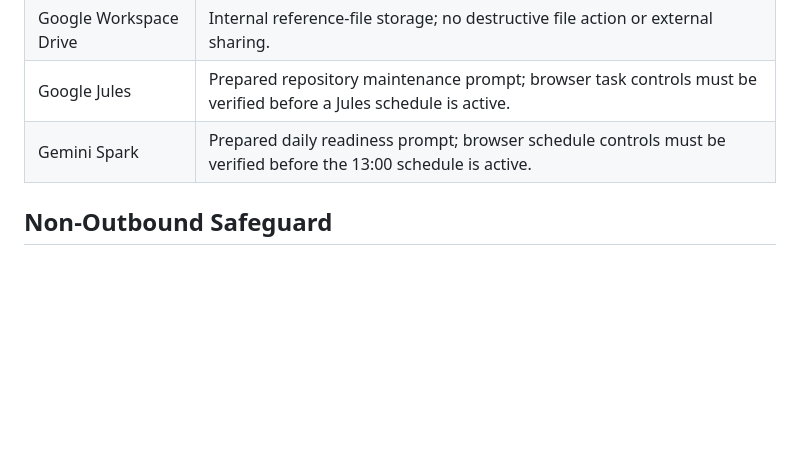
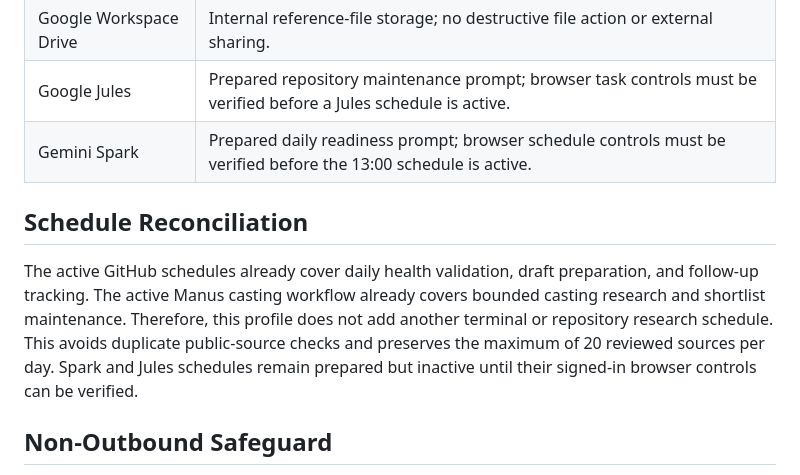
Before and after one commit to balajirajput96/acting-career-automation, a Markdown page: DAILY_OPERATIONS_PROFILE.md, the part around the change. GitHub-like rendering; blank space fills up the shorter version.

Commit message:
Document daily schedule reconciliation

```diff
--- a/DAILY_OPERATIONS_PROFILE.md
+++ b/DAILY_OPERATIONS_PROFILE.md
@@ -45,6 +45,10 @@ The Instagram Reel `CMcBy1JhbYk` is an optional general portfolio link only when
 | Google Jules | Prepared repository maintenance prompt; browser task controls must be verified before a Jules schedule is active. |
 | Gemini Spark | Prepared daily readiness prompt; browser schedule controls must be verified before the 13:00 schedule is active. |
 
+## Schedule Reconciliation
+
+The active GitHub schedules already cover daily health validation, draft preparation, and follow-up tracking. The active Manus casting workflow already covers bounded casting research and shortlist maintenance. Therefore, this profile does not add another terminal or repository research schedule. This avoids duplicate public-source checks and preserves the maximum of 20 reviewed sources per day. Spark and Jules schedules remain prepared but inactive until their signed-in browser controls can be verified.
+
 ## Non-Outbound Safeguard
 
 No component may send an email, direct message, WhatsApp message, application, payment, post, document, video, portfolio link, or file externally. Any future external submission requires a complete truthful package and a context-specific final safeguard.
```
